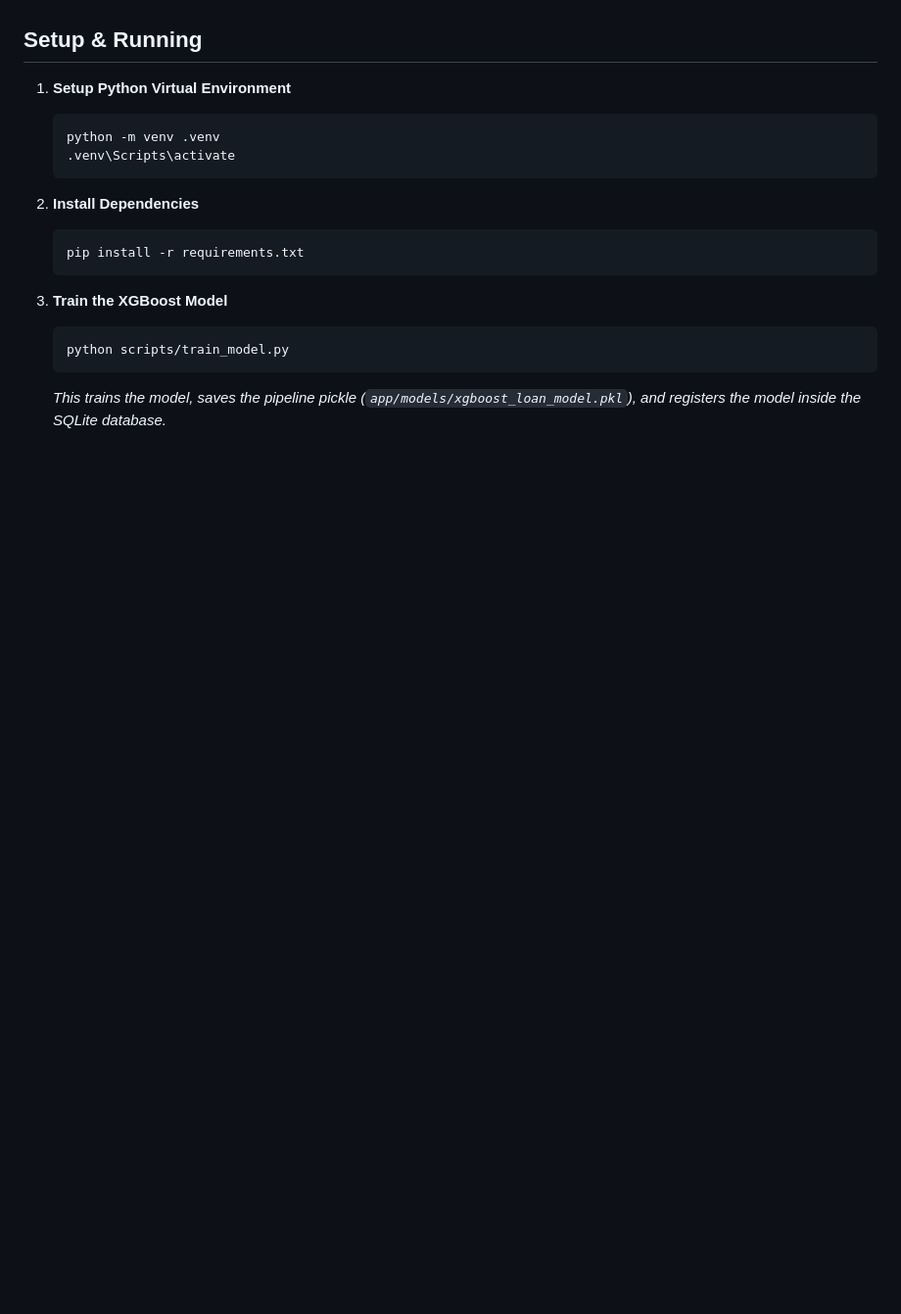
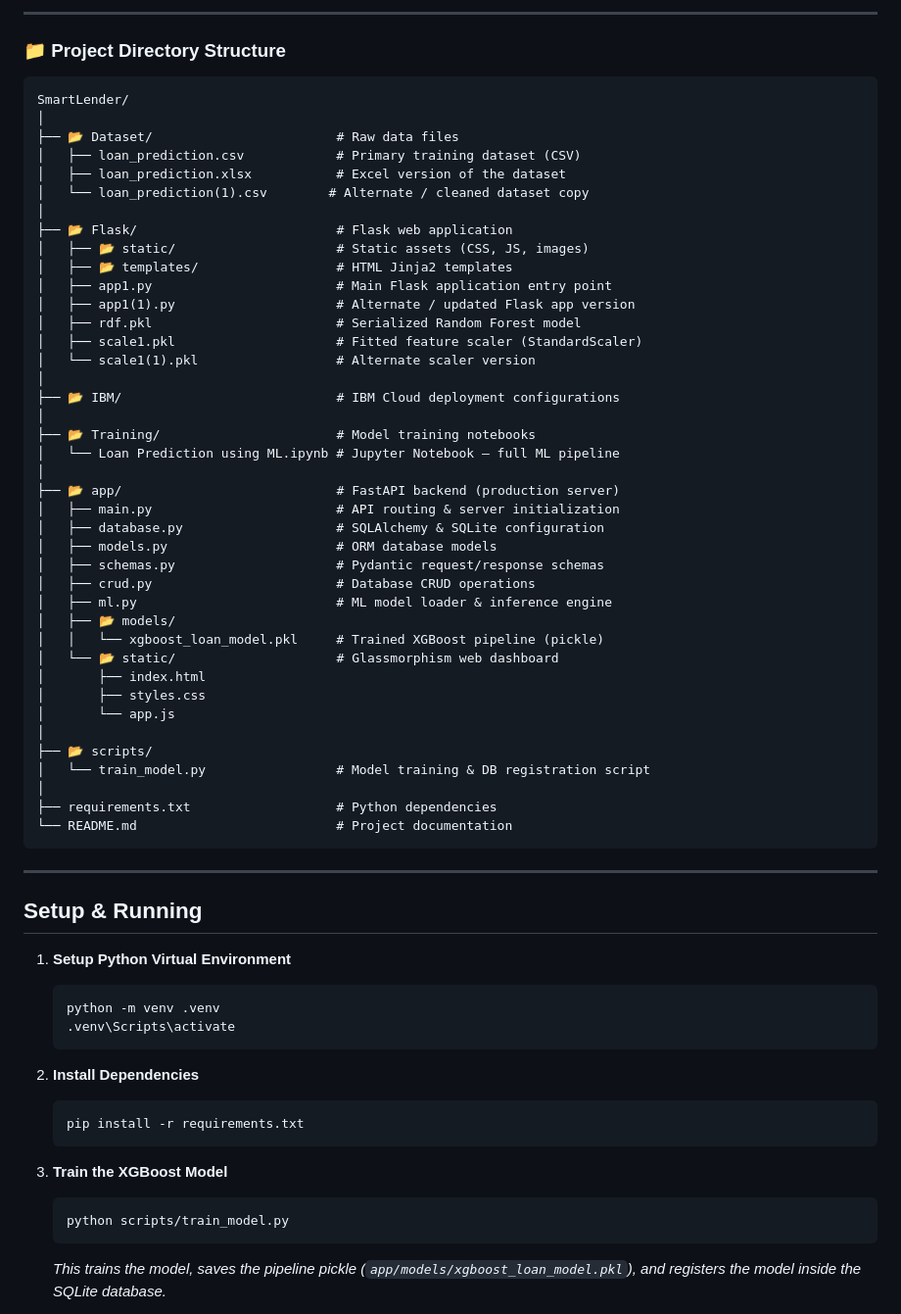
Before and after one commit to rajputhdheerajkumarsingh-ux/Smart_Lender, a Markdown page: README.md, the part around one of its changes. Shown at 98% size. GitHub-like rendering; blank space fills up the shorter version.

````diff
--- a/README.md
+++ b/README.md
@@ -143,5 +192,54 @@ The project is developed through a structured workflow consisting of multiple ep
+---
+
+### 📁 Project Directory Structure
+
+```
+SmartLender/
+│
+├── 📂 Dataset/                        # Raw data files
+│   ├── loan_prediction.csv            # Primary training dataset (CSV)
+│   ├── loan_prediction.xlsx           # Excel version of the dataset
+│   └── loan_prediction(1).csv        # Alternate / cleaned dataset copy
+│
+├── 📂 Flask/                          # Flask web application
+│   ├── 📂 static/                     # Static assets (CSS, JS, images)
+│   ├── 📂 templates/                  # HTML Jinja2 templates
+│   ├── app1.py                        # Main Flask application entry point
+│   ├── app1(1).py                     # Alternate / updated Flask app version
+│   ├── rdf.pkl                        # Serialized Random Forest model
+│   ├── scale1.pkl                     # Fitted feature scaler (StandardScaler)
+│   └── scale1(1).pkl                  # Alternate scaler version
+│
+├── 📂 IBM/                            # IBM Cloud deployment configurations
+│
+├── 📂 Training/                       # Model training notebooks
+│   └── Loan Prediction using ML.ipynb # Jupyter Notebook — full ML pipeline
+│
+├── 📂 app/                            # FastAPI backend (production server)
+│   ├── main.py                        # API routing & server initialization
+│   ├── database.py                    # SQLAlchemy & SQLite configuration
+│   ├── models.py                      # ORM database models
+│   ├── schemas.py                     # Pydantic request/response schemas
+│   ├── crud.py                        # Database CRUD operations
+│   ├── ml.py                          # ML model loader & inference engine
+│   ├── 📂 models/
+│   │   └── xgboost_loan_model.pkl     # Trained XGBoost pipeline (pickle)
+│   └── 📂 static/                     # Glassmorphism web dashboard
+│       ├── index.html
+│       ├── styles.css
+│       └── app.js
+│
+├── 📂 scripts/
+│   └── train_model.py                 # Model training & DB registration script
+│
+├── requirements.txt                   # Python dependencies
+└── README.md                          # Project documentation
+```
+
+---
 
 ## Setup & Running
+
 
 1. **Setup Python Virtual Environment**
    ```bash
````
Also changed, not shown: other parts of README.md (+61 -12 lines).
